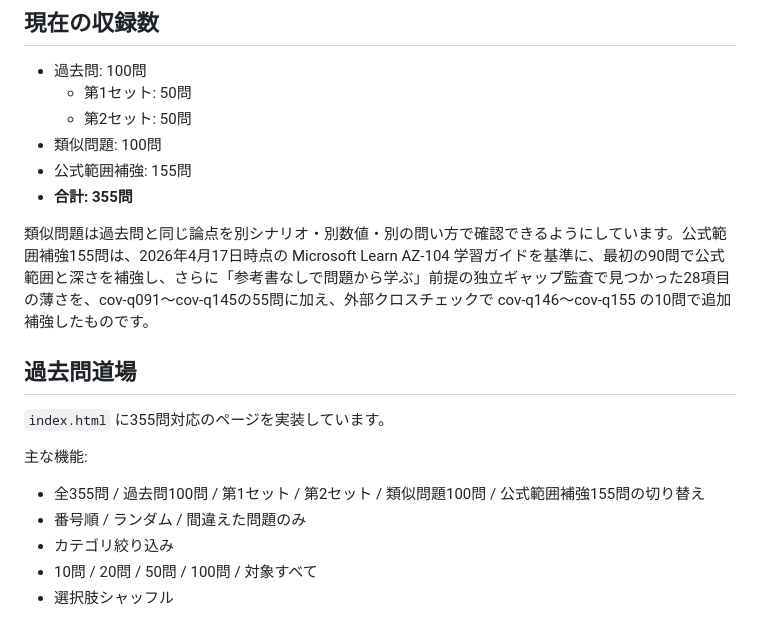
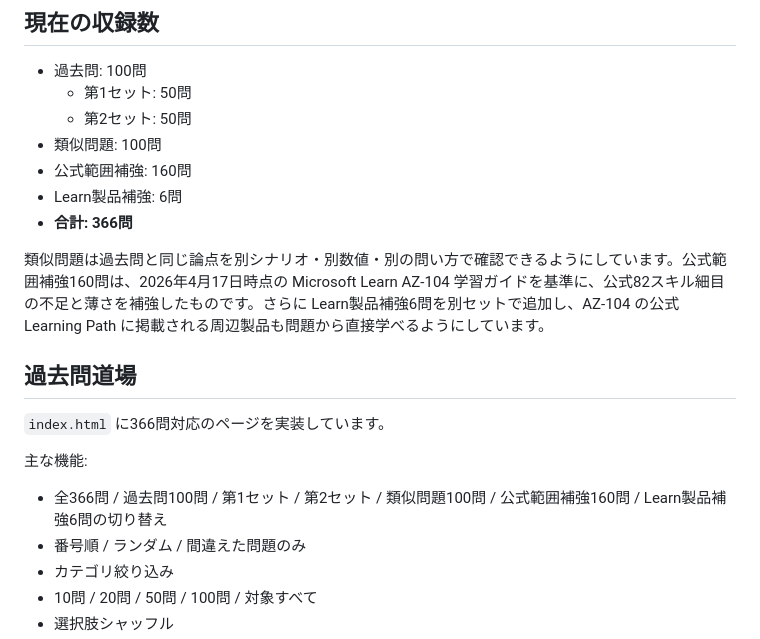
Before and after one commit to minetoshi/az104-kakomon-dojo, a Markdown page: README.md, the part around one of its changes. Drawn GitHub-style.

```diff
--- a/README.md
+++ b/README.md
@@ -7,16 +7,17 @@ AZ-104 学習用の問題データと、ブラウザで解ける「過去問道
   - 第1セット: 50問
   - 第2セット: 50問
 - 類似問題: 100問
-- 公式範囲補強: 155問
-- **合計: 355問**
+- 公式範囲補強: 160問
+- Learn製品補強: 6問
+- **合計: 366問**
 
-類似問題は過去問と同じ論点を別シナリオ・別数値・別の問い方で確認できるようにしています。公式範囲補強155問は、2026年4月17日時点の Microsoft Learn AZ-104 学習ガイドを基準に、最初の90問で公式範囲と深さを補強し、さらに「参考書なしで問題から学ぶ」前提の独立ギャップ監査で見つかった28項目の薄さを、cov-q091〜cov-q145の55問に加え、外部クロスチェックで cov-q146〜cov-q155 の10問で追加補強したものです。
+類似問題は過去問と同じ論点を別シナリオ・別数値・別の問い方で確認できるようにしています。公式範囲補強160問は、2026年4月17日時点の Microsoft Learn AZ-104 学習ガイドを基準に、公式82スキル細目の不足と薄さを補強したものです。さらに Learn製品補強6問を別セットで追加し、AZ-104 の公式 Learning Path に掲載される周辺製品も問題から直接学べるようにしています。
 
 ## 過去問道場
-`index.html` に355問対応のページを実装しています。
+`index.html` に366問対応のページを実装しています。
 
 主な機能:
-- 全355問 / 過去問100問 / 第1セット / 第2セット / 類似問題100問 / 公式範囲補強155問の切り替え
+- 全366問 / 過去問100問 / 第1セット / 第2セット / 類似問題100問 / 公式範囲補強160問 / Learn製品補強6問の切り替え
 - 番号順 / ランダム / 間違えた問題のみ
 - カテゴリ絞り込み
 - 10問 / 20問 / 50問 / 100問 / 対象すべて
```
Also changed, not shown: other parts of README.md (+27 -6 lines).
